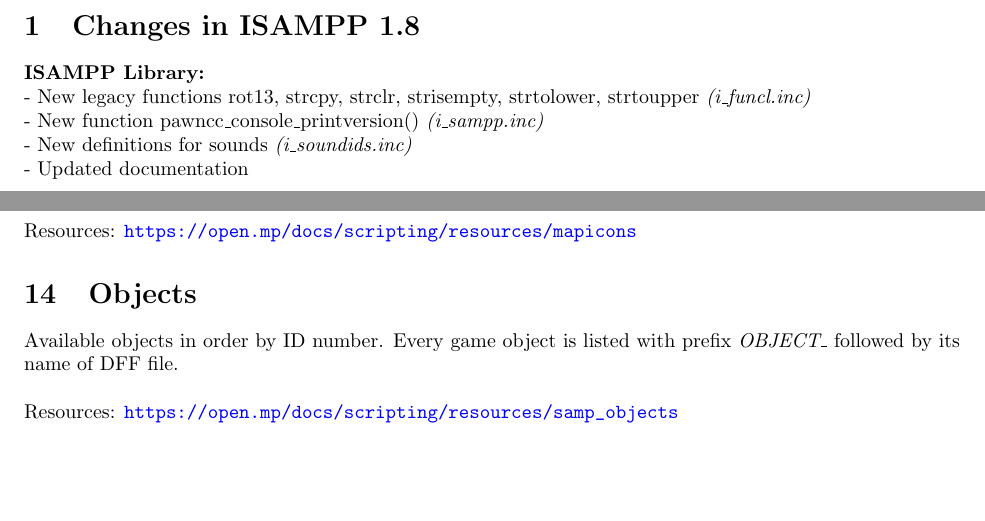
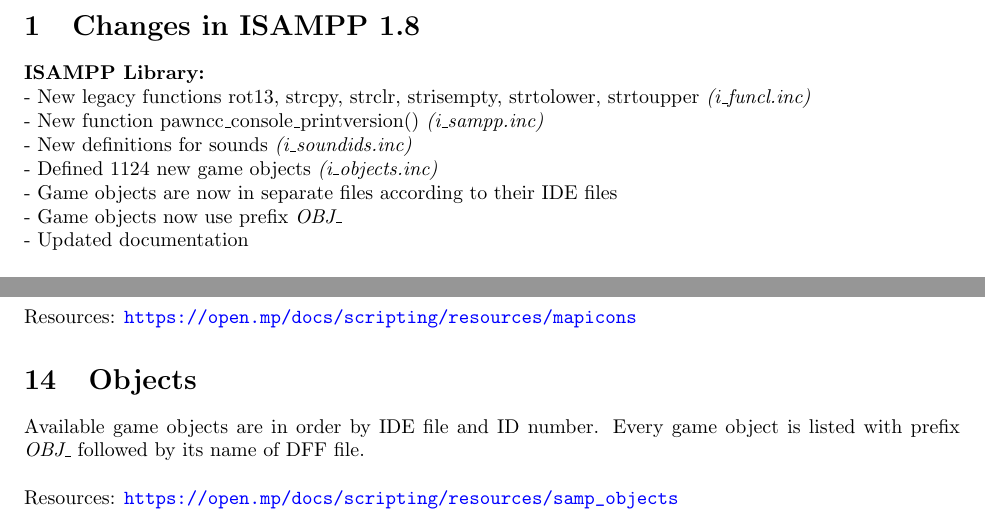
Before and after one commit to kkmzero/isampp, a LaTeX document (docs/documentation.tex): two parts of pages 4 and 10 of 23, joined at a grey line, cut so that both start at the same text, the shorter picture padded with empty space. Compiled offline with pdfLaTeX.

Commit message:
Update documentation.tex

```diff
--- a/docs/documentation.tex
+++ b/docs/documentation.tex
@@ -22,7 +22,7 @@
 
 \title{Includes for San Andreas Multiplayer Plus\\Version 1.8, Documentation}
 \author{Ivan Kmeťo}
-\date{December 2021}
+\date{January 2022}
 
 
 \begin{document}
@@ -41,6 +41,9 @@
 \\- New legacy functions rot13, strcpy, strclr, strisempty, strtolower, strtoupper \textit{(i\_funcl.inc)}
 \\- New function pawncc\_console\_printversion() \textit{(i\_sampp.inc)}
 \\- New definitions for sounds \textit{(i\_soundids.inc)}
+\\- Defined 1124 new game objects \textit{(i\_objects.inc)}
+\\- Game objects are now in separate files according to their IDE files
+\\- Game objects now use prefix \textit{OBJ\_}
 \\- Updated documentation
 \bigskip
 \\\textbf{ISAMPP Sandbox Game Mode:}
@@ -346,7 +349,7 @@
 
 
 \section{Objects}
-Available objects in order by ID number. Every game object is listed with prefix \textit{OBJECT\_} followed by its name of DFF file.
+Available game objects are in order by IDE file and ID number. Every game object is listed with prefix \textit{OBJ\_} followed by its name of DFF file.
 \bigskip
 \\Resources: \url{https://open.mp/docs/scripting/resources/samp_objects}
 
```
Also changed, not shown: docs/documentation.tex (2 more changed lines).
